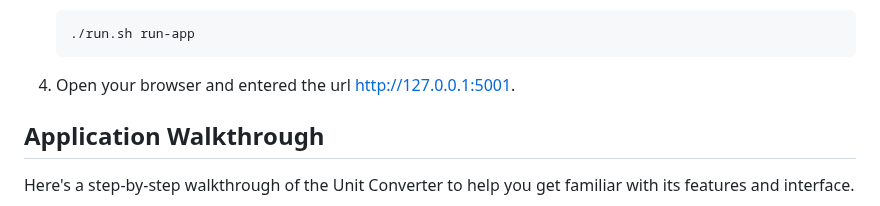
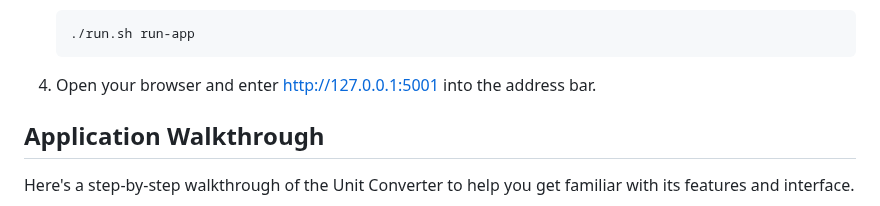
Before and after one commit to Morgan-Sell/unit_converter, a Markdown page: README.md, the part around one of its changes. Drawn GitHub-style.

Commit message:
finished README

````diff
--- a/README.md
+++ b/README.md
@@ -47,8 +47,7 @@ Get started with the **Unit Converter** in a few quick steps:
     ./run.sh run-app
     ```
 
-4. Open your browser and entered the url http://127.0.0.1:5001.
-
+4. Open your browser and enter http://127.0.0.1:5001 into the address bar.
 
 
 ## Application Walkthrough
````
Also changed, not shown: other parts of README.md (+3 -3 lines).
